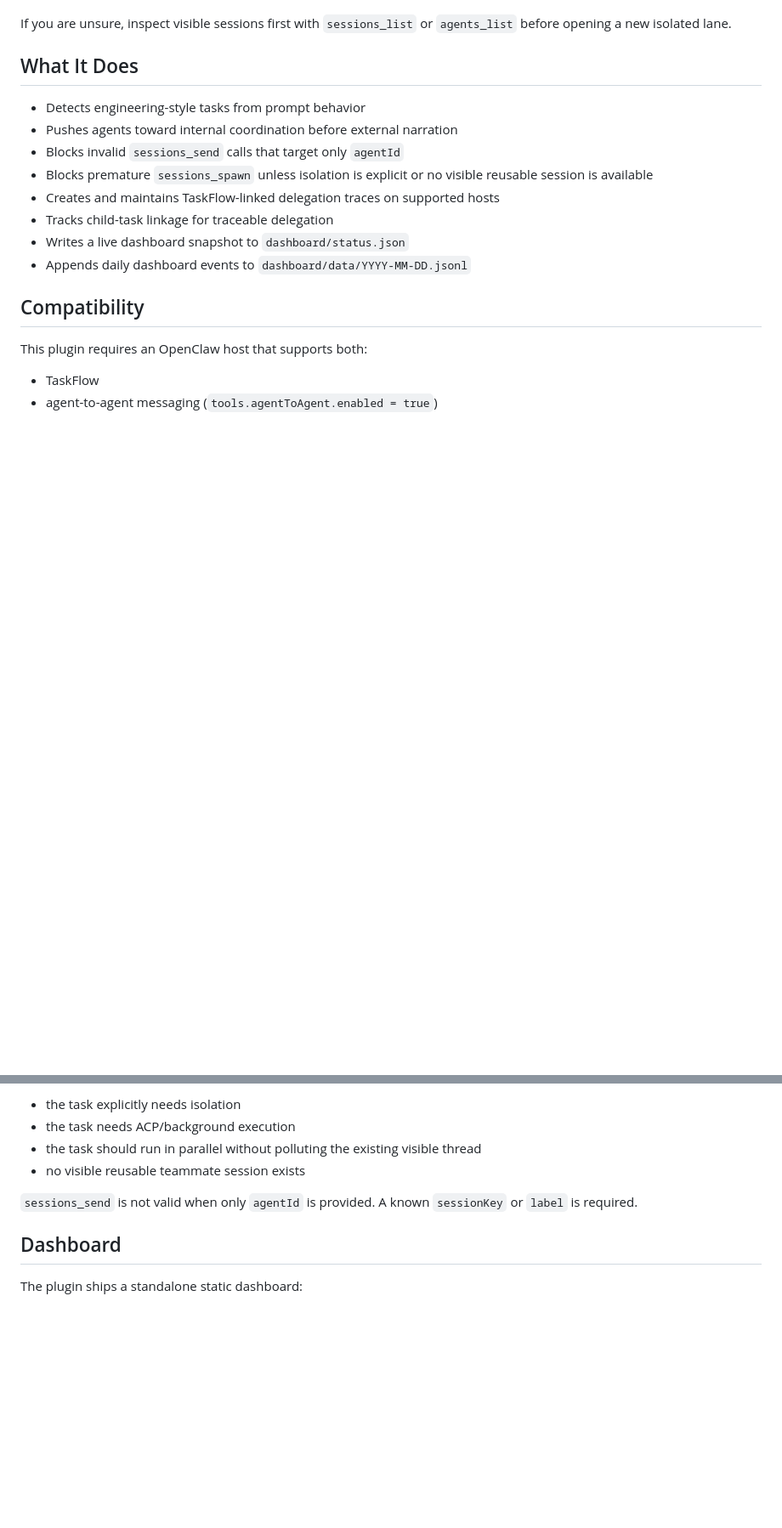
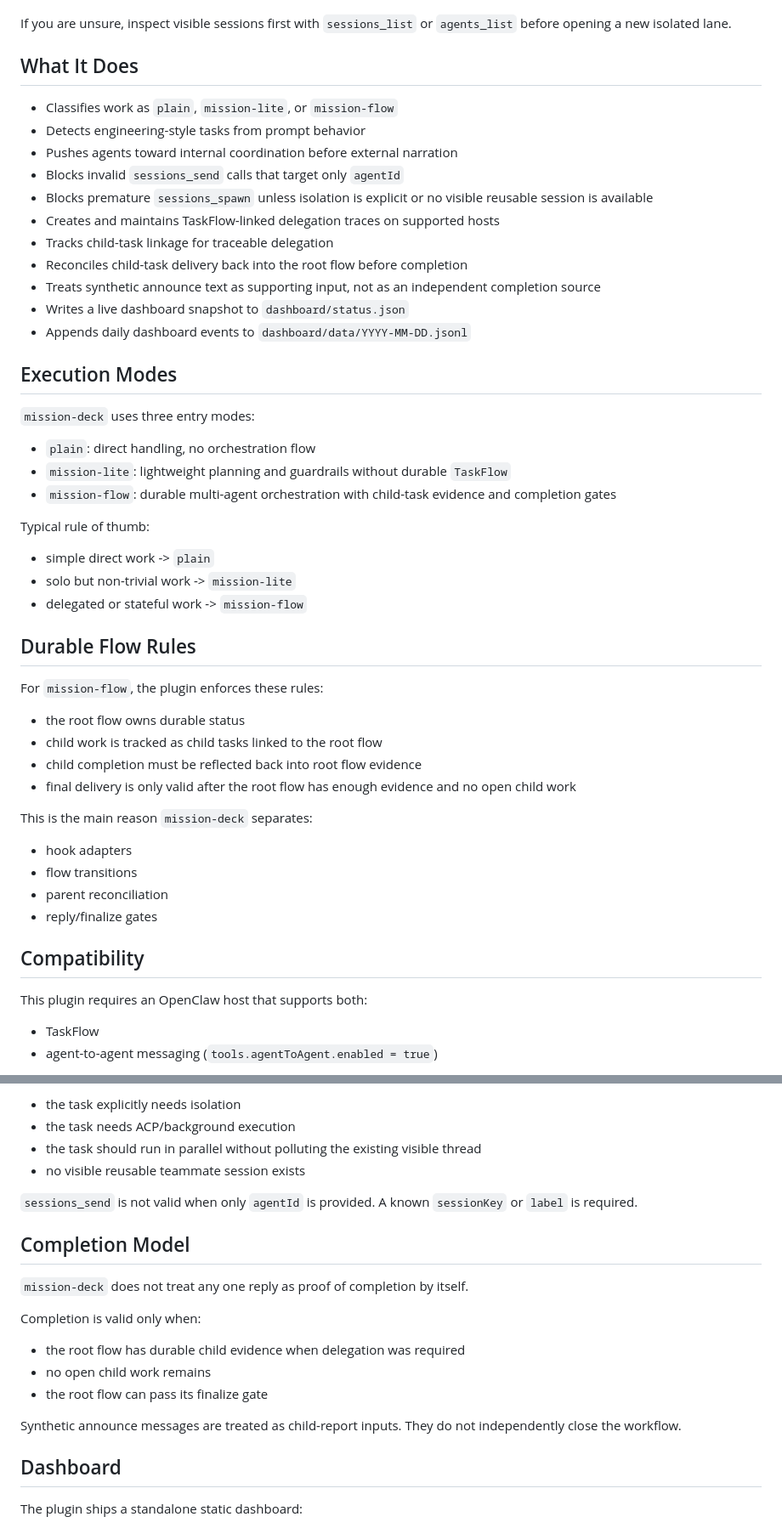
Before and after one commit to wbyanclaw/mission-deck, a Markdown page: README.md, 2 parts joined by grey strips. Shown at 85% size. Drawn GitHub-style; blank space fills up the shorter version.

Commit message:
Sync docs with flow and finalize model

```diff
--- a/README.md
+++ b/README.md
@@ -35,14 +42,47 @@ If you are unsure, inspect visible sessions first with `sessions_list` or `agent
 
 ## What It Does
 
+- Classifies work as `plain`, `mission-lite`, or `mission-flow`
 - Detects engineering-style tasks from prompt behavior
 - Pushes agents toward internal coordination before external narration
 - Blocks invalid `sessions_send` calls that target only `agentId`
 - Blocks premature `sessions_spawn` unless isolation is explicit or no visible reusable session is available
 - Creates and maintains TaskFlow-linked delegation traces on supported hosts
 - Tracks child-task linkage for traceable delegation
+- Reconciles child-task delivery back into the root flow before completion
+- Treats synthetic announce text as supporting input, not as an independent completion source
 - Writes a live dashboard snapshot to `dashboard/status.json`
 - Appends daily dashboard events to `dashboard/data/YYYY-MM-DD.jsonl`
+
+## Execution Modes
+
+`mission-deck` uses three entry modes:
+
+- `plain`: direct handling, no orchestration flow
+- `mission-lite`: lightweight planning and guardrails without durable `TaskFlow`
+- `mission-flow`: durable multi-agent orchestration with child-task evidence and completion gates
+
+Typical rule of thumb:
+
+- simple direct work -> `plain`
+- solo but non-trivial work -> `mission-lite`
+- delegated or stateful work -> `mission-flow`
+
+## Durable Flow Rules
+
+For `mission-flow`, the plugin enforces these rules:
+
+- the root flow owns durable status
+- child work is tracked as child tasks linked to the root flow
+- child completion must be reflected back into root flow evidence
+- final delivery is only valid after the root flow has enough evidence and no open child work
+
+This is the main reason `mission-deck` separates:
+
+- hook adapters
+- flow transitions
+- parent reconciliation
+- reply/finalize gates
 
 ## Compatibility
 
@@ -198,6 +238,18 @@ Use `sessions_spawn` when:
 
 `sessions_send` is not valid when only `agentId` is provided. A known `sessionKey` or `label` is required.
 
+## Completion Model
+
+`mission-deck` does not treat any one reply as proof of completion by itself.
+
+Completion is valid only when:
+
+- the root flow has durable child evidence when delegation was required
+- no open child work remains
+- the root flow can pass its finalize gate
+
+Synthetic announce messages are treated as child-report inputs. They do not independently close the workflow.
+
 ## Dashboard
 
 The plugin ships a standalone static dashboard:
```
Also changed, not shown: other parts of README.md (+7 -0 lines), README.zh-CN.md (+52 -0 lines), skills/mission-deck-autonomy/SKILL.md (+9 -0 lines).
